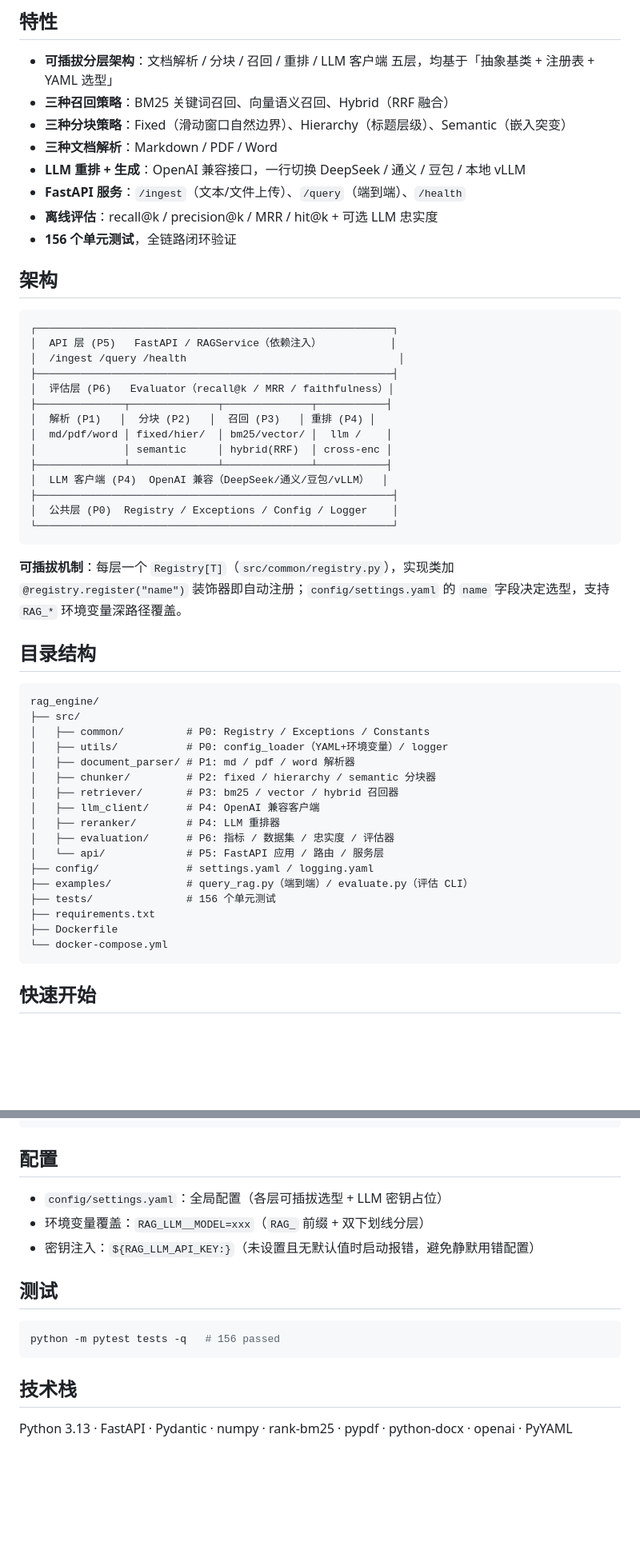
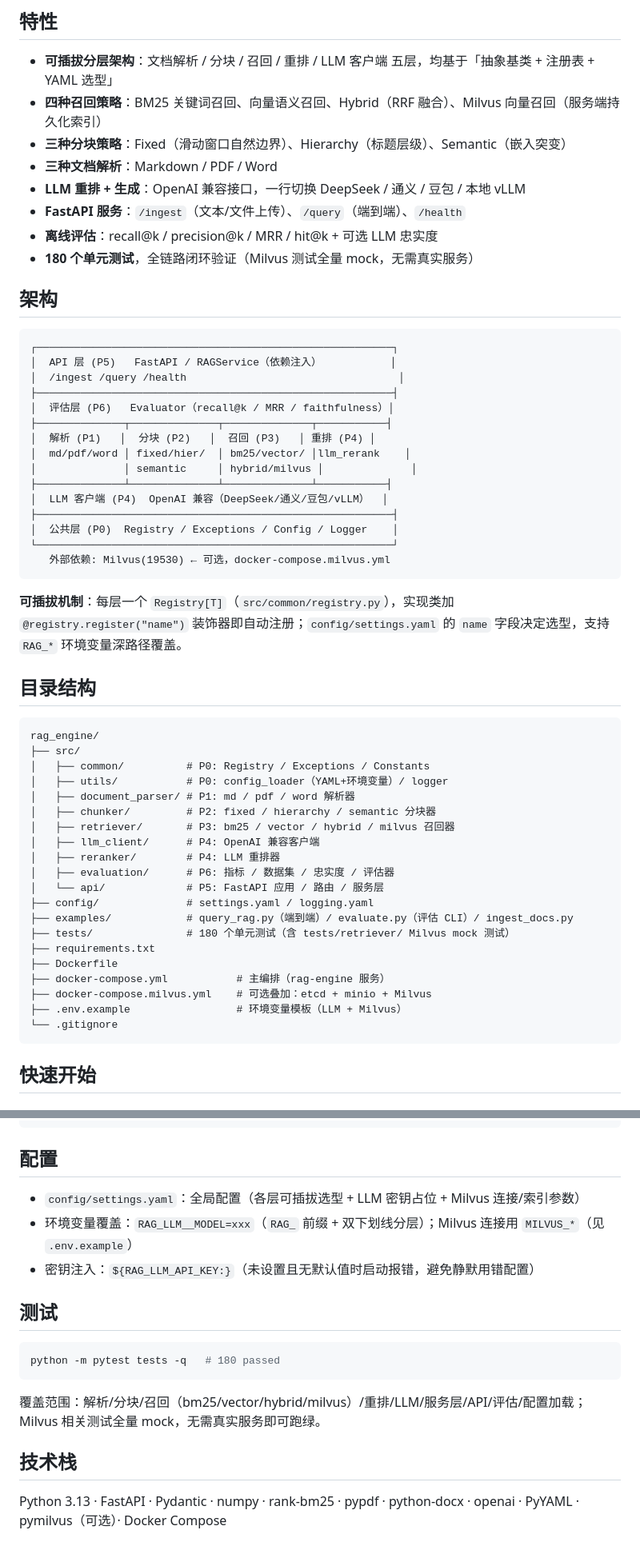
Before and after one commit to DevinHeCoder/rag_engine, a Markdown page: README.md, 2 parts joined by grey strips. Shown at 80% size. Rendered like a GitHub page; blank space fills up the shorter version.

````diff
--- a/README.md
+++ b/README.md
@@ -11,13 +11,13 @@
 ## 特性
 
 - **可插拔分层架构**：文档解析 / 分块 / 召回 / 重排 / LLM 客户端 五层，均基于「抽象基类 + 注册表 + YAML 选型」
-- **三种召回策略**：BM25 关键词召回、向量语义召回、Hybrid（RRF 融合）
+- **四种召回策略**：BM25 关键词召回、向量语义召回、Hybrid（RRF 融合）、Milvus 向量召回（服务端持久化索引）
 - **三种分块策略**：Fixed（滑动窗口自然边界）、Hierarchy（标题层级）、Semantic（嵌入突变）
 - **三种文档解析**：Markdown / PDF / Word
 - **LLM 重排 + 生成**：OpenAI 兼容接口，一行切换 DeepSeek / 通义 / 豆包 / 本地 vLLM
 - **FastAPI 服务**：`/ingest`（文本/文件上传）、`/query`（端到端）、`/health`
 - **离线评估**：recall@k / precision@k / MRR / hit@k + 可选 LLM 忠实度
-- **156 个单元测试**，全链路闭环验证
+- **180 个单元测试**，全链路闭环验证（Milvus 测试全量 mock，无需真实服务）
 
 ## 架构
 
@@ -29,13 +29,14 @@
 │  评估层 (P6)   Evaluator（recall@k / MRR / faithfulness）│
 ├──────────────┬──────────────┬──────────────┬───────────┤
 │  解析 (P1)   │  分块 (P2)   │  召回 (P3)   │ 重排 (P4) │
-│  md/pdf/word │ fixed/hier/  │ bm25/vector/ │  llm /    │
-│              │ semantic     │ hybrid(RRF)  │ cross-enc │
+│  md/pdf/word │ fixed/hier/  │ bm25/vector/ │llm_rerank    │
+│              │ semantic     │ hybrid/milvus │              │
 ├──────────────┴──────────────┴──────────────┴───────────┤
 │  LLM 客户端 (P4)  OpenAI 兼容（DeepSeek/通义/豆包/vLLM）  │
 ├─────────────────────────────────────────────────────────┤
 │  公共层 (P0)  Registry / Exceptions / Config / Logger    │
 └─────────────────────────────────────────────────────────┘
+   外部依赖: Milvus(19530) ← 可选，docker-compose.milvus.yml
 ```
 
 **可插拔机制**：每层一个 `Registry[T]`（`src/common/registry.py`），实现类加 `@registry.register("name")` 装饰器即自动注册；`config/settings.yaml` 的 `name` 字段决定选型，支持 `RAG_*` 环境变量深路径覆盖。
@@ -49,17 +50,20 @@ rag_engine/
 │   ├── utils/           # P0: config_loader（YAML+环境变量）/ logger
 │   ├── document_parser/ # P1: md / pdf / word 解析器
 │   ├── chunker/         # P2: fixed / hierarchy / semantic 分块器
-│   ├── retriever/       # P3: bm25 / vector / hybrid 召回器
+│   ├── retriever/       # P3: bm25 / vector / hybrid / milvus 召回器
 │   ├── llm_client/      # P4: OpenAI 兼容客户端
 │   ├── reranker/        # P4: LLM 重排器
 │   ├── evaluation/      # P6: 指标 / 数据集 / 忠实度 / 评估器
 │   └── api/             # P5: FastAPI 应用 / 路由 / 服务层
 ├── config/              # settings.yaml / logging.yaml
-├── examples/            # query_rag.py（端到端）/ evaluate.py（评估 CLI）
-├── tests/               # 156 个单元测试
+├── examples/            # query_rag.py（端到端）/ evaluate.py（评估 CLI）/ ingest_docs.py
+├── tests/               # 180 个单元测试（含 tests/retriever/ Milvus mock 测试）
 ├── requirements.txt
 ├── Dockerfile
-└── docker-compose.yml
+├── docker-compose.yml           # 主编排（rag-engine 服务）
+├── docker-compose.milvus.yml    # 可选叠加：etcd + minio + Milvus
+├── .env.example                 # 环境变量模板（LLM + Milvus）
+└── .gitignore
 ```
 
 ## 快速开始
@@ -200,16 +227,18 @@ python examples/query_rag.py path/to/document.md "你的问题"
 
 ## 配置
 
-- `config/settings.yaml`：全局配置（各层可插拔选型 + LLM 密钥占位）
-- 环境变量覆盖：`RAG_LLM__MODEL=xxx`（`RAG_` 前缀 + 双下划线分层）
+- `config/settings.yaml`：全局配置（各层可插拔选型 + LLM 密钥占位 + Milvus 连接/索引参数）
+- 环境变量覆盖：`RAG_LLM__MODEL=xxx`（`RAG_` 前缀 + 双下划线分层）；Milvus 连接用 `MILVUS_*`（见 `.env.example`）
 - 密钥注入：`${RAG_LLM_API_KEY:}`（未设置且无默认值时启动报错，避免静默用错配置）
 
 ## 测试
 
 ```bash
-python -m pytest tests -q   # 156 passed
+python -m pytest tests -q   # 180 passed
 ```
+
+覆盖范围：解析/分块/召回（bm25/vector/hybrid/milvus）/重排/LLM/服务层/API/评估/配置加载；Milvus 相关测试全量 mock，无需真实服务即可跑绿。
 
 ## 技术栈
 
-Python 3.13 · FastAPI · Pydantic · numpy · rank-bm25 · pypdf · python-docx · openai · PyYAML
+Python 3.13 · FastAPI · Pydantic · numpy · rank-bm25 · pypdf · python-docx · openai · PyYAML · pymilvus（可选）· Docker Compose
````
Also changed, not shown: other parts of README.md (+31 -8 lines).
